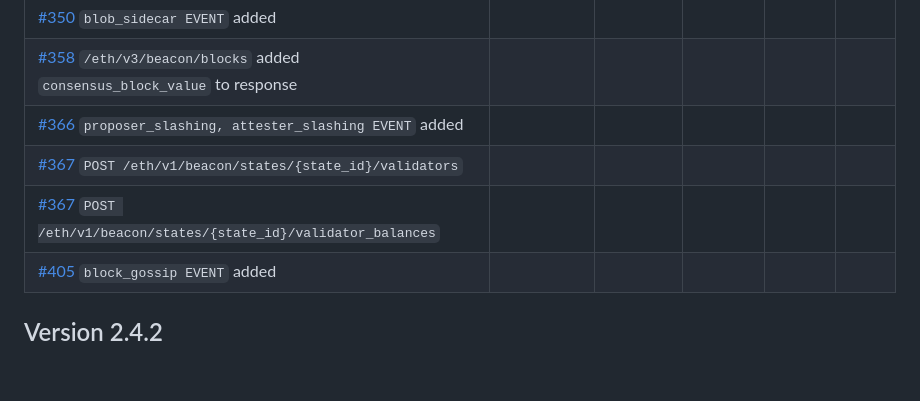
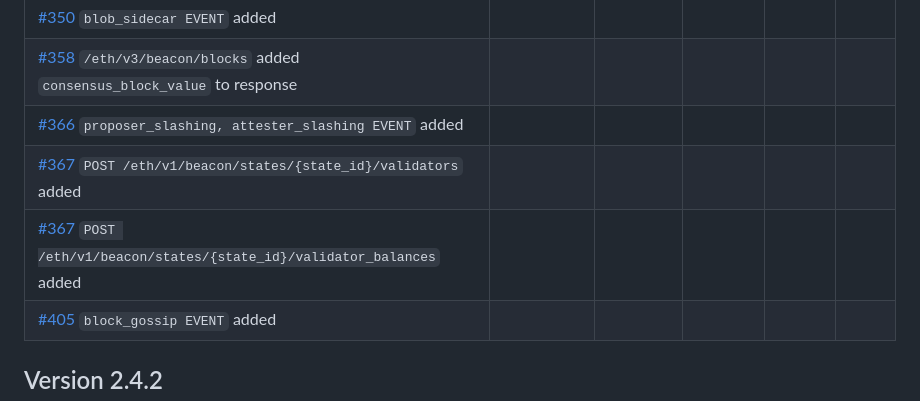
Before and after one commit to ethereum/beacon-APIs, a Markdown page: CHANGES.md, the part around the change. Rendered like a GitHub page; blank space fills up the shorter version.

Commit message:
Improve consistency of table entries

```diff
--- a/CHANGES.md
+++ b/CHANGES.md
@@ -28,8 +28,8 @@ There are likely to be descriptions etc outside of the list below, but new query
 | [#350](https://github.com/ethereum/beacon-APIs/pull/350) `blob_sidecar EVENT` added                                 |                                                  |                                                   |                                                    |                                                 |                                           |
 | [#358](https://github.com/ethereum/beacon-APIs/pull/358) `/eth/v3/beacon/blocks` added `consensus_block_value` to response                                |                                                  |                                                   |                                                    |                                                 |                                           |
 | [#366](https://github.com/ethereum/beacon-APIs/pull/366) `proposer_slashing, attester_slashing EVENT` added         |                                                  |                                                   |                                                    |                                                 |                                           |
-| [#367](https://github.com/ethereum/beacon-APIs/pull/367) `POST /eth/v1/beacon/states/{state_id}/validators`         |                                                  |                                                   |                                                    |                                                 |                                           |
-| [#367](https://github.com/ethereum/beacon-APIs/pull/367) `POST /eth/v1/beacon/states/{state_id}/validator_balances` |                                                  |                                                   |                                                    |                                                 |                                           |
+| [#367](https://github.com/ethereum/beacon-APIs/pull/367) `POST /eth/v1/beacon/states/{state_id}/validators` added         |                                                  |                                                   |                                                    |                                                 |                                           |
+| [#367](https://github.com/ethereum/beacon-APIs/pull/367) `POST /eth/v1/beacon/states/{state_id}/validator_balances` added |                                                  |                                                   |                                                    |                                                 |                                           |
 | [#405](https://github.com/ethereum/beacon-APIs/pull/405) `block_gossip EVENT` added                                 |                                                  |                                                   |                                                    |                                                 |                                           |
 
 
```
